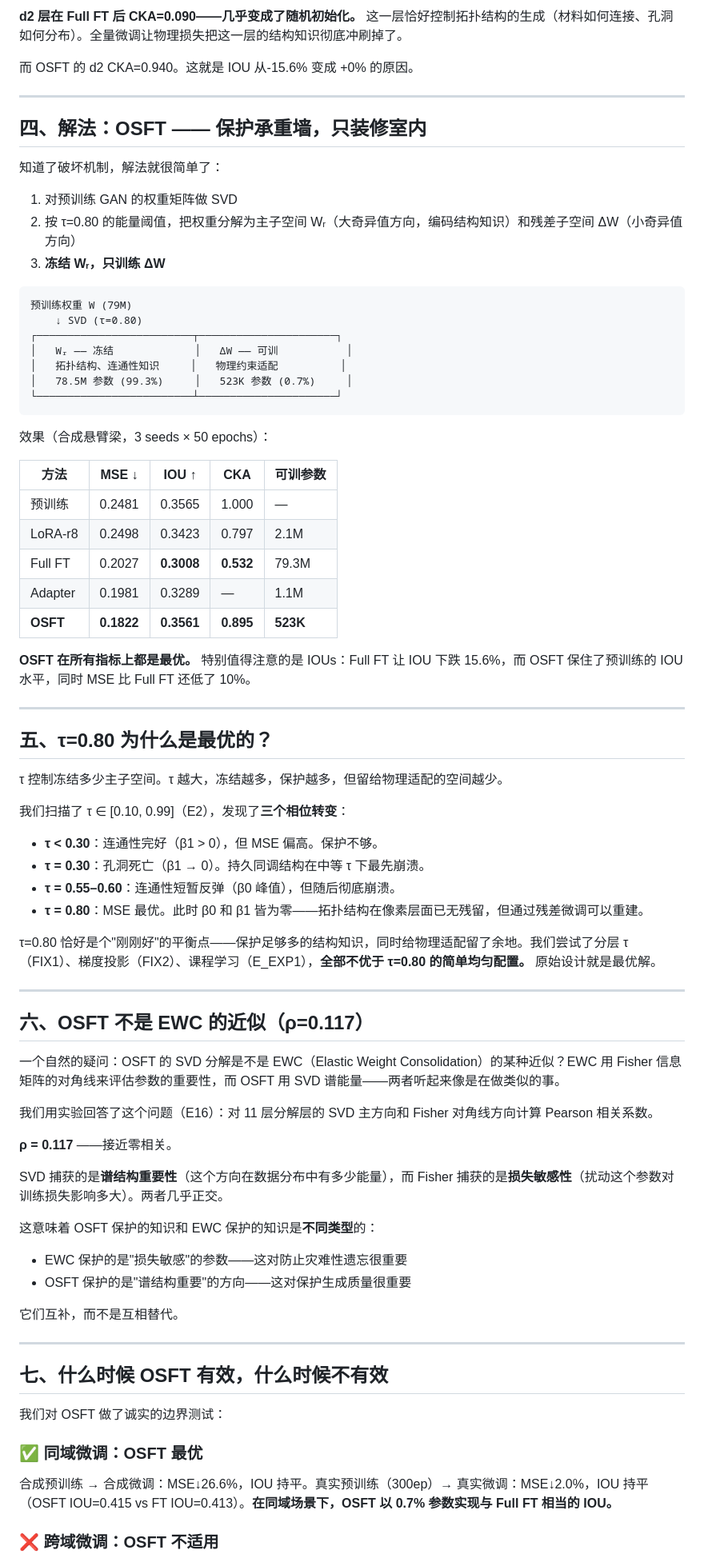
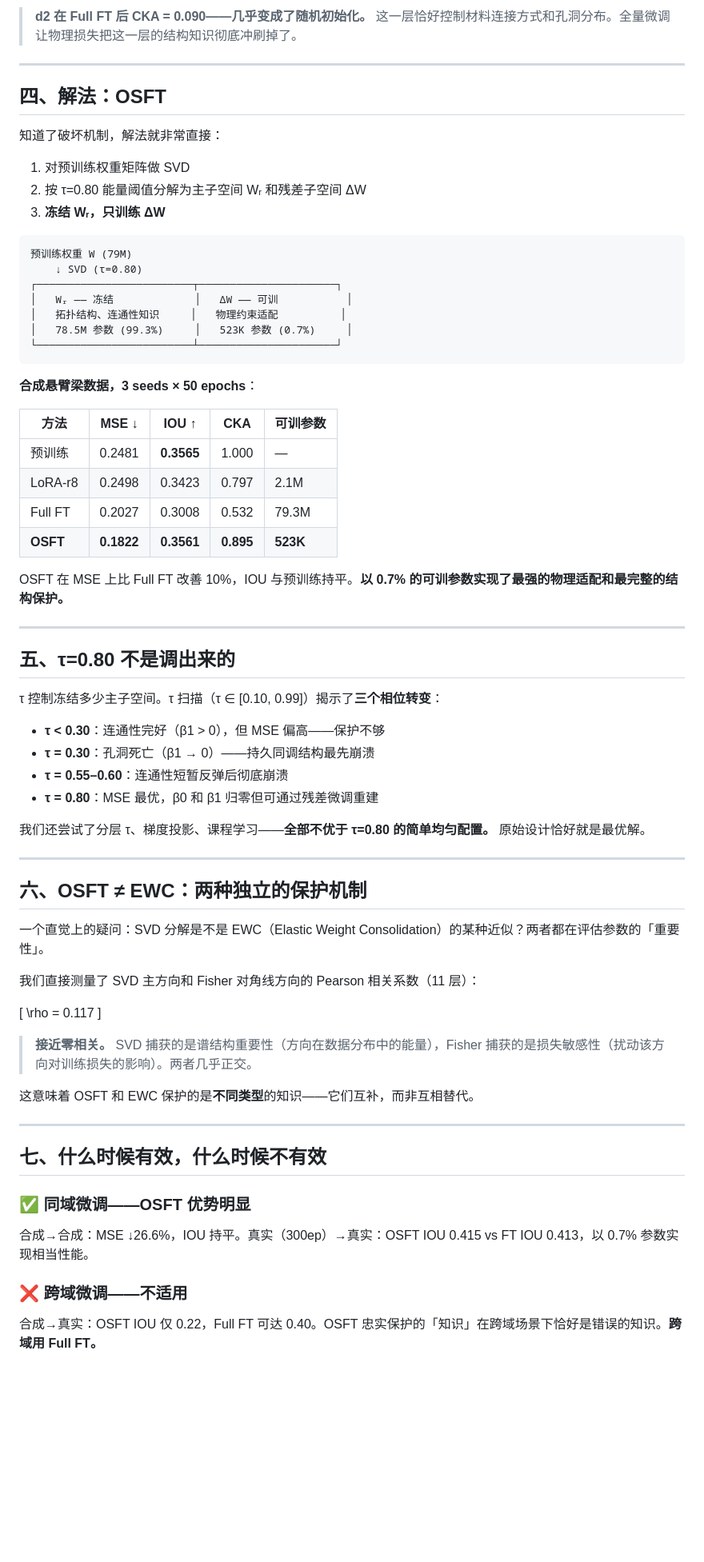
Before and after one commit to sixtdreanight/osft, a Markdown page: docs/blog_post_zh.md, the part around one of its changes. Shown at 80% size. Drawn GitHub-style; blank space fills up the shorter version.

````diff
--- a/docs/blog_post_zh.md
+++ b/docs/blog_post_zh.md
@@ -70,16 +67,14 @@
 
-**d2 层在 Full FT 后 CKA=0.090——几乎变成了随机初始化。** 这一层恰好控制拓扑结构的生成（材料如何连接、孔洞如何分布）。全量微调让物理损失把这一层的结构知识彻底冲刷掉了。
-
-而 OSFT 的 d2 CKA=0.940。这就是 IOU 从-15.6% 变成 +0% 的原因。
+> **d2 在 Full FT 后 CKA = 0.090——几乎变成了随机初始化。** 这一层恰好控制材料连接方式和孔洞分布。全量微调让物理损失把这一层的结构知识彻底冲刷掉了。
 
 ---
 
-## 四、解法：OSFT —— 保护承重墙，只装修室内
+## 四、解法：OSFT
 
-知道了破坏机制，解法就很简单了：
+知道了破坏机制，解法就非常直接：
 
-1. 对预训练 GAN 的权重矩阵做 SVD
-2. 按 τ=0.80 的能量阈值，把权重分解为主子空间 Wᵣ（大奇异值方向，编码结构知识）和残差子空间 ΔW（小奇异值方向）
+1. 对预训练权重矩阵做 SVD
+2. 按 τ=0.80 能量阈值分解为主子空间 Wᵣ 和残差子空间 ΔW
 3. **冻结 Wᵣ，只训练 ΔW**
 
 ```
@@ -92,60 +87,55 @@
 └─────────────────────────┴──────────────────────┘
 ```
 
-效果（合成悬臂梁，3 seeds × 50 epochs）：
+**合成悬臂梁数据，3 seeds × 50 epochs**：
 
 | 方法 | MSE ↓ | IOU ↑ | CKA | 可训参数 |
 |------|-------|-------|-----|---------|
-| 预训练 | 0.2481 | 0.3565 | 1.000 | — |
+| 预训练 | 0.2481 | **0.3565** | 1.000 | — |
 | LoRA-r8 | 0.2498 | 0.3423 | 0.797 | 2.1M |
-| Full FT | 0.2027 | **0.3008** | **0.532** | 79.3M |
-| Adapter | 0.1981 | 0.3289 | — | 1.1M |
+| Full FT | 0.2027 | 0.3008 | 0.532 | 79.3M |
 | **OSFT** | **0.1822** | **0.3561** | **0.895** | **523K** |
 
-**OSFT 在所有指标上都是最优。** 特别值得注意的是 IOUs：Full FT 让 IOU 下跌 15.6%，而 OSFT 保住了预训练的 IOU 水平，同时 MSE 比 Full FT 还低了 10%。
+OSFT 在 MSE 上比 Full FT 改善 10%，IOU 与预训练持平。**以 0.7% 的可训参数实现了最强的物理适配和最完整的结构保护。**
 
 ---
 
-## 五、τ=0.80 为什么是最优的？
+## 五、τ=0.80 不是调出来的
 
-τ 控制冻结多少主子空间。τ 越大，冻结越多，保护越多，但留给物理适配的空间越少。
+τ 控制冻结多少主子空间。τ 扫描（τ ∈ [0.10, 0.99]）揭示了**三个相位转变**：
 
-我们扫描了 τ ∈ [0.10, 0.99]（E2），发现了**三个相位转变**：
+- **τ < 0.30**：连通性完好（β1 > 0），但 MSE 偏高——保护不够
+- **τ = 0.30**：孔洞死亡（β1 → 0）——持久同调结构最先崩溃
+- **τ = 0.55–0.60**：连通性短暂反弹后彻底崩溃
+- **τ = 0.80**：MSE 最优，β0 和 β1 归零但可通过残差微调重建
 
-- **τ < 0.30**：连通性完好（β1 > 0），但 MSE 偏高。保护不够。
-- **τ = 0.30**：孔洞死亡（β1 → 0）。持久同调结构在中等 τ 下最先崩溃。
-- **τ = 0.55–0.60**：连通性短暂反弹（β0 峰值），但随后彻底崩溃。
-- **τ = 0.80**：MSE 最优。此时 β0 和 β1 皆为零——拓扑结构在像素层面已无残留，但通过残差微调可以重建。
-
-τ=0.80 恰好是个"刚刚好"的平衡点——保护足够多的结构知识，同时给物理适配留了余地。我们尝试了分层 τ（FIX1）、梯度投影（FIX2）、课程学习（E_EXP1），**全部不优于 τ=0.80 的简单均匀配置。** 原始设计就是最优解。
+我们还尝试了分层 τ、梯度投影、课程学习——**全部不优于 τ=0.80 的简单均匀配置。** 原始设计恰好就是最优解。
 
 ---
 
-## 六、OSFT 不是 EWC 的近似（ρ=0.117）
+## 六、OSFT ≠ EWC：两种独立的保护机制
 
-一个自然的疑问：OSFT 的 SVD 分解是不是 EWC（Elastic Weight Consolidation）的某种近似？EWC 用 Fisher 信息矩阵的对角线来评估参数的重要性，而 OSFT 用 SVD 谱能量——两者听起来像是在做类似的事。
+一个直觉上的疑问：SVD 分解是不是 EWC（Elastic Weight Consolidation）的某种近似？两者都在评估参数的「重要性」。
 
-我们用实验回答了这个问题（E16）：对 11 层分解层的 SVD 主方向和 Fisher 对角线方向计算 Pearson 相关系数。
+我们直接测量了 SVD 主方向和 Fisher 对角线方向的 Pearson 相关系数（11 层）：
 
-**ρ = 0.117** ——接近零相关。
+\[
+\rho = 0.117
+\]
 
-SVD 捕获的是**谱结构重要性**（这个方向在数据分布中有多少能量），而 Fisher 捕获的是**损失敏感性**（扰动这个参数对训练损失影响多大）。两者几乎正交。
+> **接近零相关。** SVD 捕获的是谱结构重要性（方向在数据分布中的能量），Fisher 捕获的是损失敏感性（扰动该方向对训练损失的影响）。两者几乎正交。
 
-这意味着 OSFT 保护的知识和 EWC 保护的知识是**不同类型**的：
-- EWC 保护的是"损失敏感"的参数——这对防止灾难性遗忘很重要
-- OSFT 保护的是"谱结构重要"的方向——这对保护生成质量很重要
-
-它们互补，而不是互相替代。
+这意味着 OSFT 和 EWC 保护的是**不同类型**的知识——它们互补，而非互相替代。
 
 ---
 
-## 七、什么时候 OSFT 有效，什么时候不有效
+## 七、什么时候有效，什么时候不有效
 
-我们对 OSFT 做了诚实的边界测试：
+### ✅ 同域微调——OSFT 优势明显
 
-### ✅ 同域微调：OSFT 最优
+合成→合成：MSE ↓26.6%，IOU 持平。真实（300ep）→真实：OSFT IOU 0.415 vs FT IOU 0.413，以 0.7% 参数实现相当性能。
 
-合成预训练 → 合成微调：MSE↓26.6%，IOU 持平。真实预训练（300ep）→ 真实微调：MSE↓2.0%，IOU 持平（OSFT IOU=0.415 vs FT IOU=0.413）。**在同域场景下，OSFT 以 0.7% 参数实现与 Full FT 相当的 IOU。**
+### ❌ 跨域微调——不适用
 
-### ❌ 跨域微调：OSFT 不适用
+合成→真实：OSFT IOU 仅 0.22，Full FT 可达 0.40。OSFT 忠实保护的「知识」在跨域场景下恰好是错误的知识。**跨域用 Full FT。**
 
````
Also changed, not shown: other parts of docs/blog_post_zh.md (+62 -78 lines), README.md (+4 -4 lines), docs/blog_post_en.md (+96 -117 lines).
